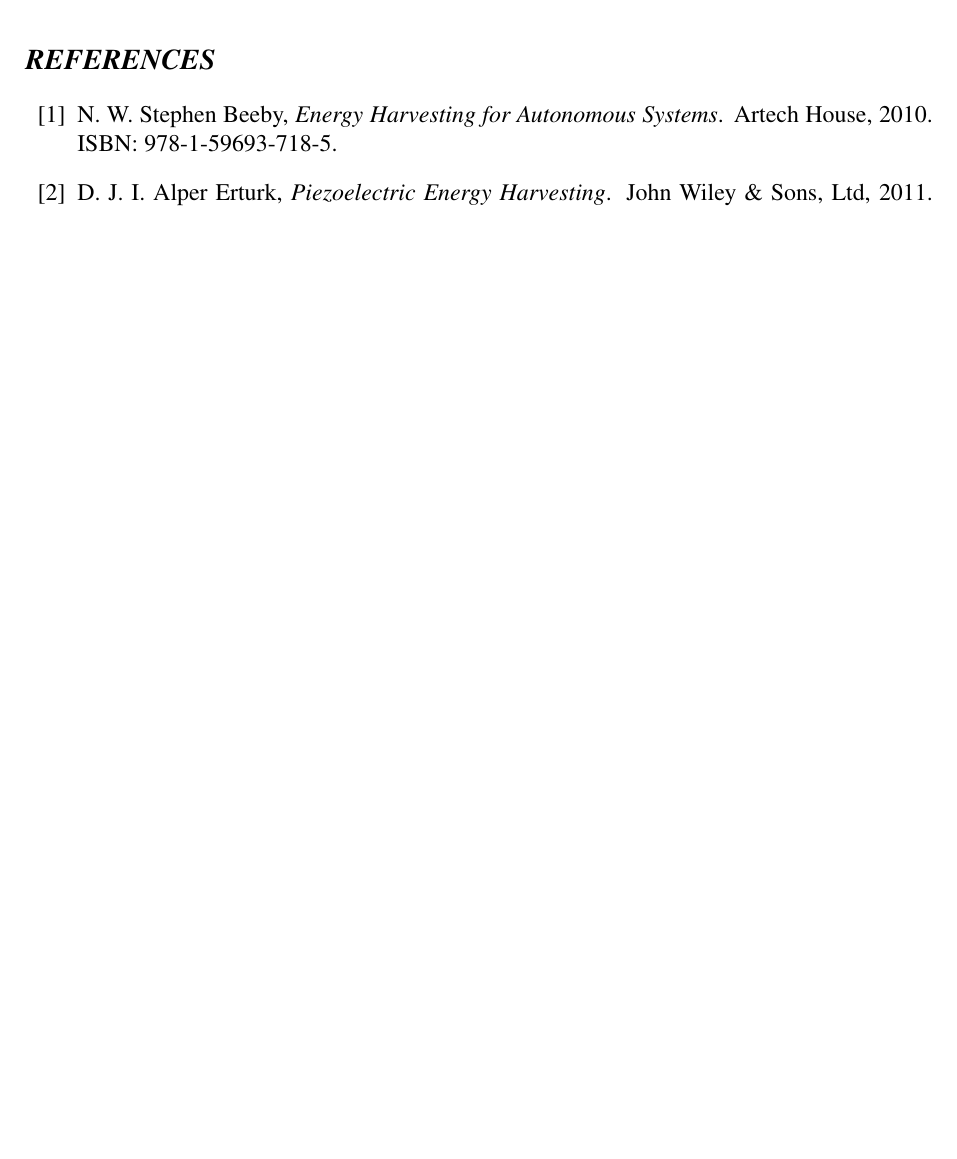
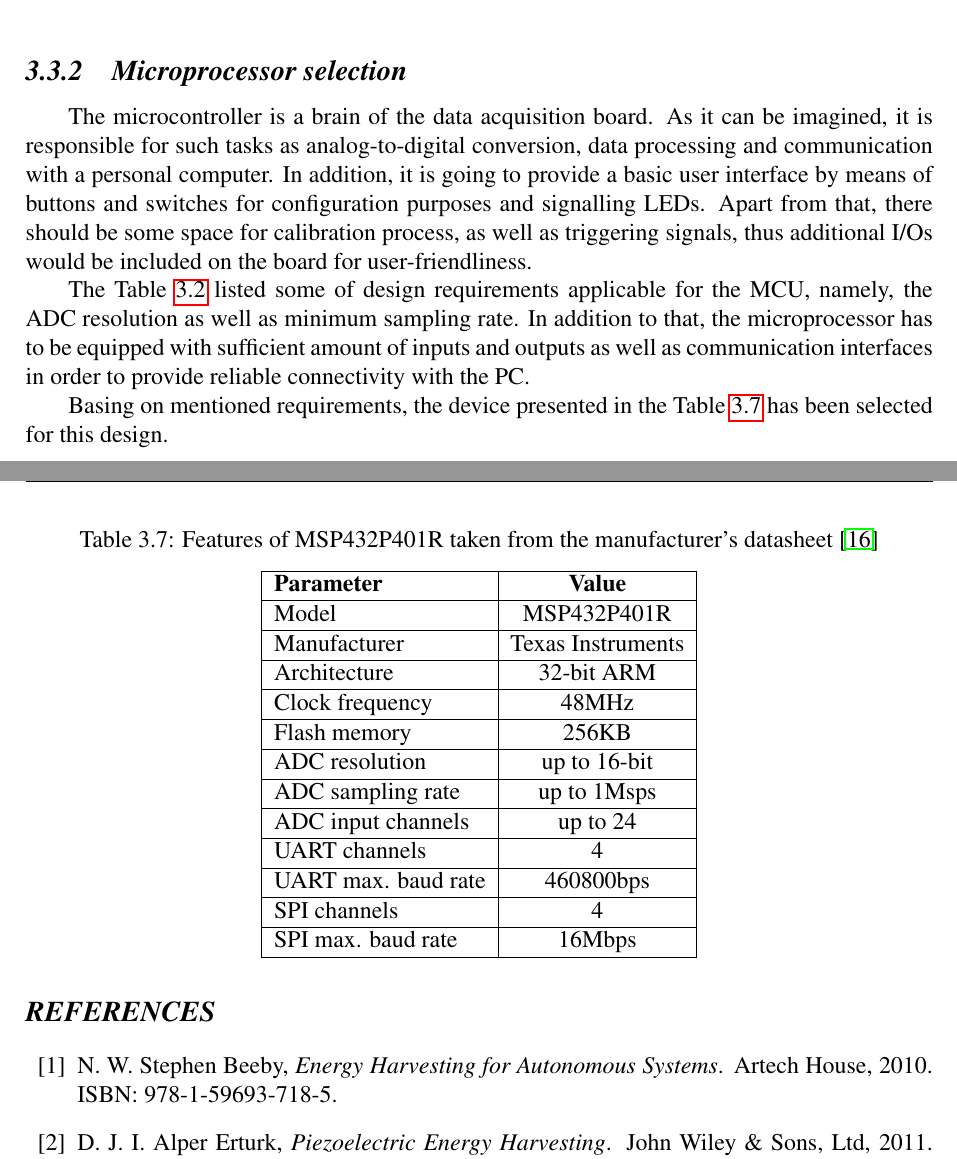
Before and after one commit to ijankiewicz/Thesis, a LaTeX document (Notes.tex): part of page 18 of 18 before the commit and two parts of pages 17 and 18 of 19 after it, the two joined at a grey line, cut at the place of the change, the shorter picture padded with empty space. Compiled offline with pdfLaTeX.

Commit message:
Started Microcontroller selectrion section

```diff
--- a/Notes.tex
+++ b/Notes.tex
@@ -511,6 +511,35 @@ At this point, it is time to introduce the signal biasing. This process is absol
 \label{fig:input2}
 \end{figure}
 
+\subsubsection{Microprocessor selection}
+The microcontroller is a brain of the data acquisition board. As it can be imagined, it is responsible for such tasks as analog-to-digital conversion, data processing and communication with a personal computer. In addition, it is going to provide a basic user interface by means of buttons and switches for configuration purposes and signalling LEDs. Apart from that, there should be some space for calibration process, as well as triggering signals, thus additional I/Os would be included on the board for user-friendliness.
+\par
+
+The Table \ref{tab:requirements} listed some of design requirements applicable for the MCU, namely, the ADC resolution as well as minimum sampling rate. In addition to that, the microprocessor has to be equipped with sufficient amount of inputs and outputs as well as communication interfaces in order to provide reliable connectivity with the PC.
+\par
+Basing on mentioned requirements, the device presented in the Table \ref{tab:MSP432_params} has been selected for this design.
+
+\begin{table}[ht!]
+\begin{tabular}{|l|c|}
+\hline
+\textbf{Parameter}		& \textbf{Value} 	\\ \hline
+Model  			& MSP432P401R         	\\ \hline
+Manufacturer    & Texas Instruments		\\ \hline
+Architecture           	&  32-bit ARM 	\\ \hline
+Clock frequency           	&  48MHz	\\ \hline
+Flash memory           	&  256KB	\\ \hline
+ADC resolution &  up to 16-bit			\\ \hline
+ADC sampling rate &  up to 1Msps 		\\ \hline
+ADC input channels &  up to 24  		\\ \hline
+UART channels &  4 						\\ \hline
+UART max. baud rate &  460800bps 		\\ \hline
+SPI channels &  4 						\\ \hline
+SPI max. baud rate &  16Mbps 			\\ \hline
+\end{tabular}
+\caption{Features of MSP432P401R taken from the manufacturer's datasheet \cite{msp432_params}}
+\label{tab:MSP432_params}
+\end{table}
+
 
 \newpage
 
```
Also changed, not shown: bibliography.bib (+7 -0 lines), Notes.bbl, Notes.pdf, 5 other files.
